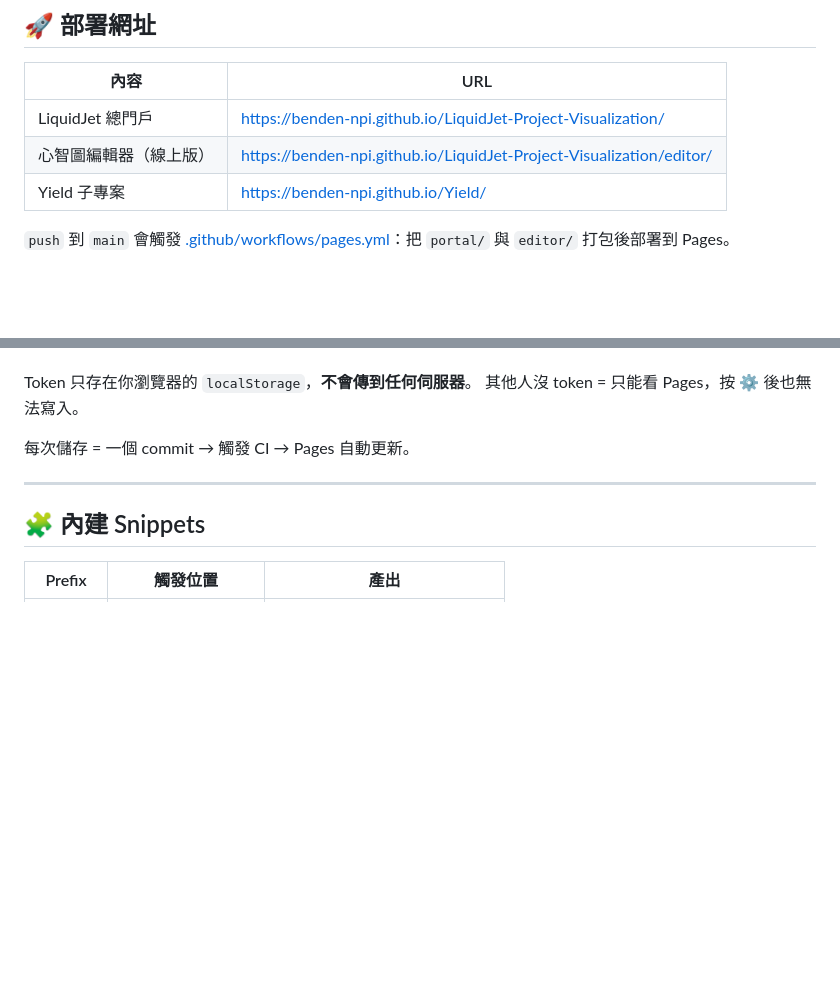
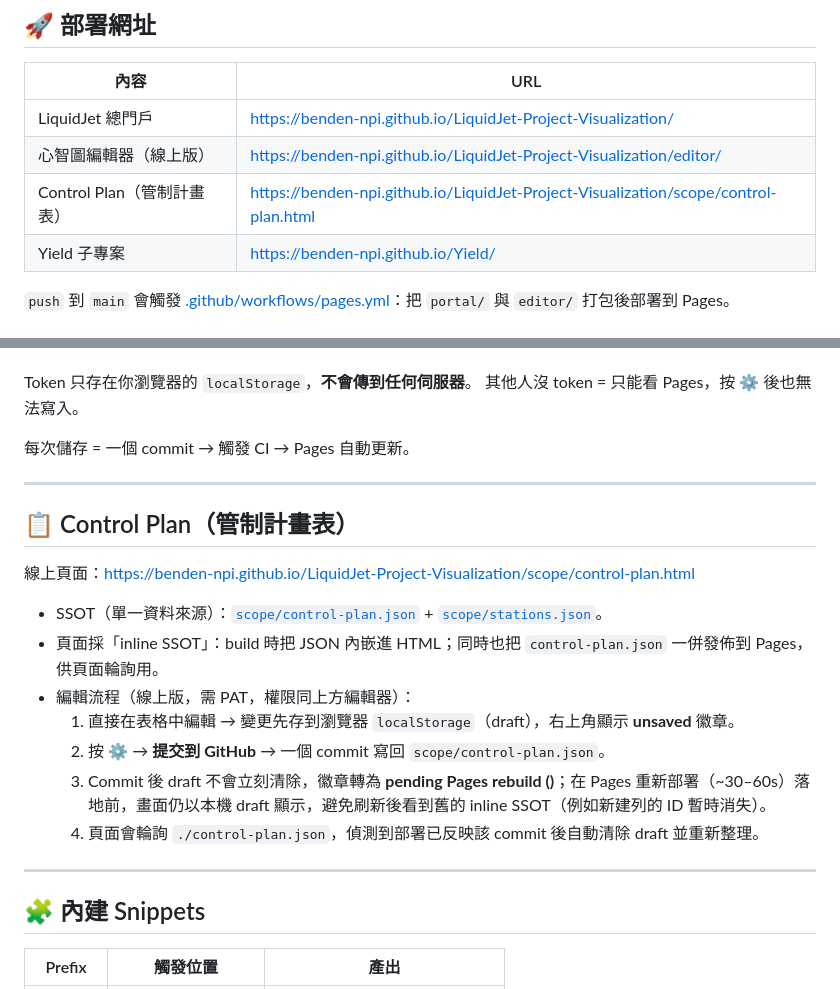
Before and after one commit to Benden-NPI/LiquidJet-Project-Visualization, a Markdown page: README.md, 2 parts joined by grey strips. GitHub-like rendering; blank space fills up the shorter version.

Commit message:
docs(README): add Control Plan page URL and editor draft-pending-rebuild flow

```diff
--- a/README.md
+++ b/README.md
@@ -29,6 +29,7 @@
 |------|-----|
 | LiquidJet 總門戶 | <https://benden-npi.github.io/LiquidJet-Project-Visualization/> |
 | 心智圖編輯器（線上版） | <https://benden-npi.github.io/LiquidJet-Project-Visualization/editor/> |
+| Control Plan（管制計畫表） | <https://benden-npi.github.io/LiquidJet-Project-Visualization/scope/control-plan.html> |
 | Yield 子專案 | <https://benden-npi.github.io/Yield/> |
 
 `push` 到 `main` 會觸發 [.github/workflows/pages.yml](.github/workflows/pages.yml)：把 `portal/` 與 `editor/` 打包後部署到 Pages。
@@ -103,6 +104,20 @@ Token 只存在你瀏覽器的 `localStorage`，**不會傳到任何伺服器**
 
 ---
 
+## 📋 Control Plan（管制計畫表）
+
+線上頁面：<https://benden-npi.github.io/LiquidJet-Project-Visualization/scope/control-plan.html>
+
+- SSOT（單一資料來源）：[`scope/control-plan.json`](scope/control-plan.json) + [`scope/stations.json`](scope/stations.json)。
+- 頁面採「inline SSOT」：build 時把 JSON 內嵌進 HTML；同時也把 `control-plan.json` 一併發佈到 Pages，供頁面輪詢用。
+- 編輯流程（線上版，需 PAT，權限同上方編輯器）：
+  1. 直接在表格中編輯 → 變更先存到瀏覽器 `localStorage`（draft），右上角顯示 **unsaved** 徽章。
+  2. 按 ⚙ → **提交到 GitHub** → 一個 commit 寫回 `scope/control-plan.json`。
+  3. Commit 後 draft 不會立刻清除，徽章轉為 **pending Pages rebuild (<sha>)**；在 Pages 重新部署（~30–60s）落地前，畫面仍以本機 draft 顯示，避免刷新後看到舊的 inline SSOT（例如新建列的 ID 暫時消失）。
+  4. 頁面會輪詢 `./control-plan.json`，偵測到部署已反映該 commit 後自動清除 draft 並重新整理。
+
+---
+
 ## 🧩 內建 Snippets
 
 | Prefix | 觸發位置 | 產出 |
```
